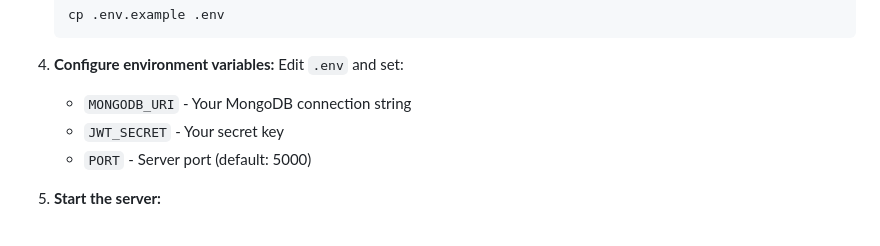
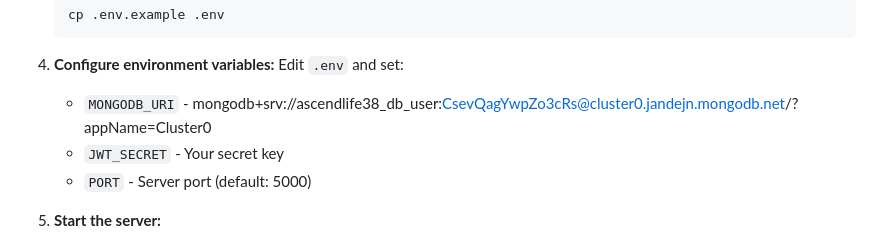
Before and after one commit to Seyllaudrey1312/Elite-Hub, a Markdown page: README.md, the part around the change. GitHub-like rendering.

```diff
--- a/README.md
+++ b/README.md
@@ -125,7 +125,7 @@ elite-hub-website/
 
 4. **Configure environment variables:**
    Edit `.env` and set:
-   - `MONGODB_URI` - Your MongoDB connection string
+   - `MONGODB_URI` - mongodb+srv://ascendlife38_db_user:CsevQagYwpZo3cRs@cluster0.jandejn.mongodb.net/?appName=Cluster0
    - `JWT_SECRET` - Your secret key
    - `PORT` - Server port (default: 5000)
 
```
